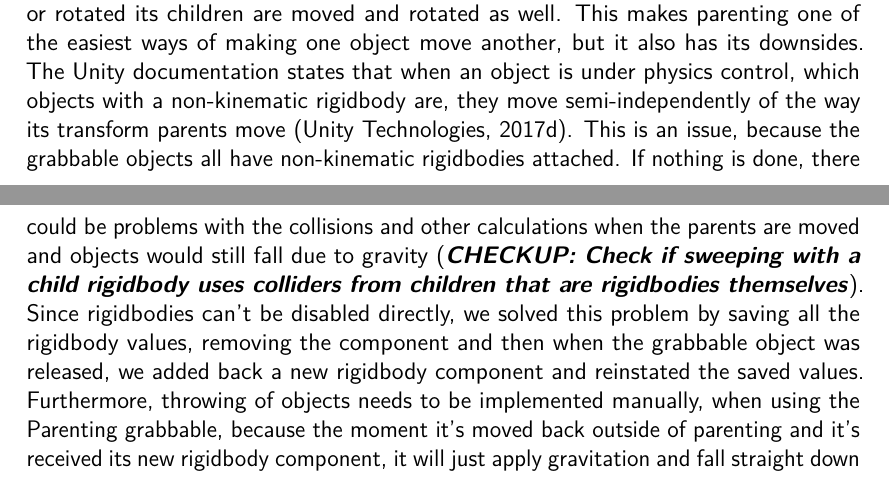
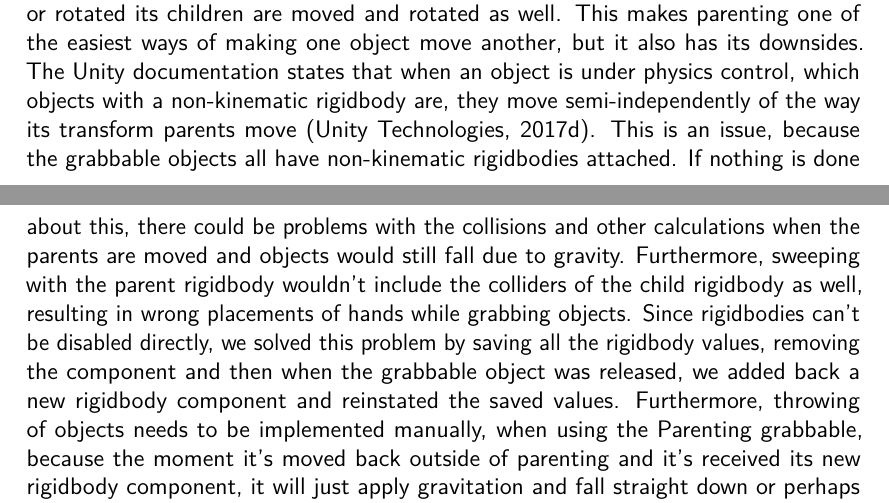
Before and after one commit to phillipphoenix/HandsVRThesis, a LaTeX thesis (preamble.tex, which reads experimentalAnalysis.tex): two parts of pages 60 and 61 of 68, joined at a grey line, cut so that both start at the same text. Compiled offline with pdfLaTeX.

Commit message:
Forgot to save one of the changes before pushing...

```diff
--- a/experimentalAnalysis.tex
+++ b/experimentalAnalysis.tex
@@ -413,7 +413,7 @@ The grabbing system is first and foremost about grabbables. Grabbables (or grabb
 
 We've implemented a component called Grabbable, which comes in different varieties with different approaches to implementation: A Parenting grabbable, a Fixed joint grabbable and a Velocities grabbable.
 
-The Parenting grabbable does what the name indicates. It makes the hand the parent object of the grabbable object when grabbed. When a parent object is moved or rotated its children are moved and rotated as well. This makes parenting one of the easiest ways of making one object move another, but it also has its downsides. The Unity documentation states that when an object is under physics control, which objects with a non-kinematic rigidbody are, they move semi-independently of the way its transform parents move \parencite{UnityManualRigidbody2017}. This is an issue, because the grabbable objects all have non-kinematic rigidbodies attached. If nothing is done, there could be problems with the collisions and other calculations when the parents are moved and objects would still fall due to gravity (\textbf{\textit{CHECKUP: Check if sweeping with a child rigidbody uses colliders from children that are rigidbodies themselves}}). Since rigidbodies can't be disabled directly, we solved this problem by saving all the rigidbody values, removing the component and then when the grabbable object was released, we added back a new rigidbody component and reinstated the saved values. Furthermore, throwing of objects needs to be implemented manually, when using the Parenting grabbable, because the moment it's moved back outside of parenting and it's received its new rigidbody component, it will just apply gravitation and fall straight down or perhaps get pushed a bit by interacting with the hand after release. To implement throwing we save a history of the velocity and angular velocity of the controller over a certain number of frames. The averages of these velocities are then applied to the grabbable's rigidbody after separating it from the hand. This results in a direction and velocity for the grabbable that feels satisfactory. Using the grabbed object to push other objects, however, have certain problems which are tied to the use of kinematic rigidbodies (which of course doesn't apply to the Physics hand). When the grabbable is a child of an object with a rigidbody, it becomes part of that rigidbody. So while an object is grabbed, it's part of the hand's rigidbody. One of these problems occurs when trying to push a dynamic object into an immovable object, in this case using a grabbed object to do so. The object being pushed will be locked between two bodies that aren't affected by the physics system, so the object in the middle can't push the object on either side away, resulting in the squeezed object being unstable and jumpy.
+The Parenting grabbable does what the name indicates. It makes the hand the parent object of the grabbable object when grabbed. When a parent object is moved or rotated its children are moved and rotated as well. This makes parenting one of the easiest ways of making one object move another, but it also has its downsides. The Unity documentation states that when an object is under physics control, which objects with a non-kinematic rigidbody are, they move semi-independently of the way its transform parents move \parencite{UnityManualRigidbody2017}. This is an issue, because the grabbable objects all have non-kinematic rigidbodies attached. If nothing is done about this, there could be problems with the collisions and other calculations when the parents are moved and objects would still fall due to gravity. Furthermore, sweeping with the parent rigidbody wouldn't include the colliders of the child rigidbody as well, resulting in wrong placements of hands while grabbing objects. Since rigidbodies can't be disabled directly, we solved this problem by saving all the rigidbody values, removing the component and then when the grabbable object was released, we added back a new rigidbody component and reinstated the saved values. Furthermore, throwing of objects needs to be implemented manually, when using the Parenting grabbable, because the moment it's moved back outside of parenting and it's received its new rigidbody component, it will just apply gravitation and fall straight down or perhaps get pushed a bit by interacting with the hand after release. To implement throwing we save a history of the velocity and angular velocity of the controller over a certain number of frames. The averages of these velocities are then applied to the grabbable's rigidbody after separating it from the hand. This results in a direction and velocity for the grabbable that feels satisfactory. Using the grabbed object to push other objects, however, have certain problems which are tied to the use of kinematic rigidbodies (which of course doesn't apply to the Physics hand). When the grabbable is a child of an object with a rigidbody, it becomes part of that rigidbody. So while an object is grabbed, it's part of the hand's rigidbody. One of these problems occurs when trying to push a dynamic object into an immovable object, in this case using a grabbed object to do so. The object being pushed will be locked between two bodies that aren't affected by the physics system, so the object in the middle can't push the object on either side away, resulting in the squeezed object being unstable and jumpy.
 
 \todo[inline]{A large problem with the parenting grabbable stems from how the different hands move.}
 
```
